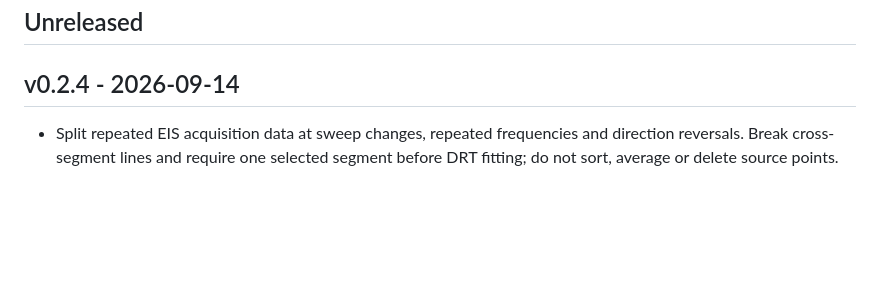
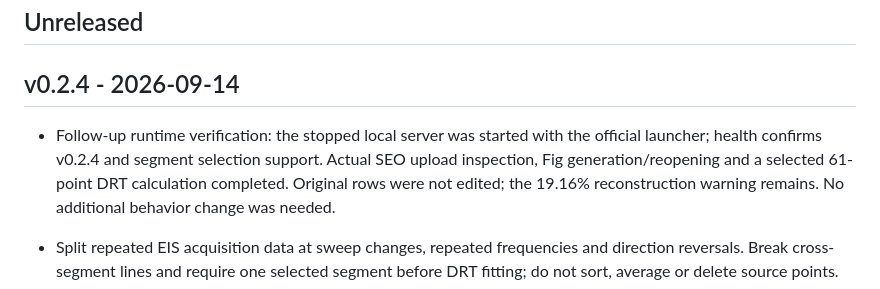
Before and after one commit to JONGHO01/battery-data-portal, a Markdown page: CHANGELOG.md, the part around the change. Rendered like a GitHub page; blank space fills up the shorter version.

Commit message:
Record local v0.2.4 recovery and EIS upload verification

```diff
--- a/CHANGELOG.md
+++ b/CHANGELOG.md
@@ -3,6 +3,8 @@
 ## Unreleased
 
 ## v0.2.4 - 2026-09-14
+
+- Follow-up runtime verification: the stopped local server was started with the official launcher; health confirms v0.2.4 and segment selection support. Actual SEO upload inspection, Fig generation/reopening and a selected 61-point DRT calculation completed. Original rows were not edited; the 19.16% reconstruction warning remains. No additional behavior change was needed.
 
 - Split repeated EIS acquisition data at sweep changes, repeated frequencies and direction reversals. Break cross-segment lines and require one selected segment before DRT fitting; do not sort, average or delete source points.
 - Add optional validated spectrumIndex to the existing protected analysis operation and preserve original row indices. Check the health capability before selected-segment submission; an older running server requires an approved restart.
```
Also changed, not shown: docs/SESSION_MEMORY.md (+2 -2 lines).
